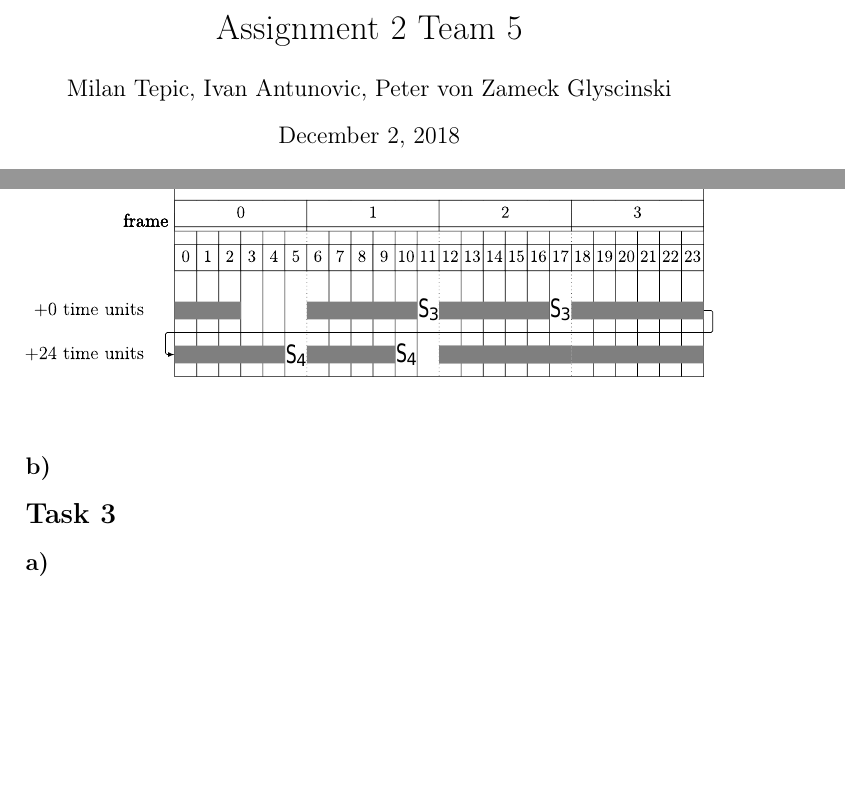
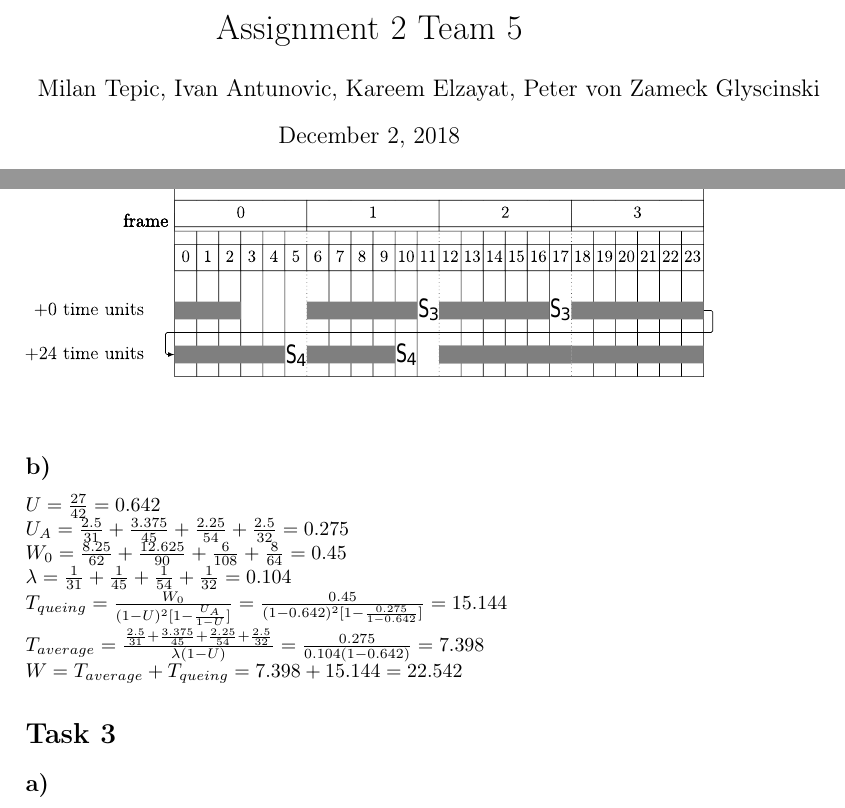
Before and after one commit to Tepic/Real-Time_Concepts_for_Embedded_Systems, a LaTeX problem sheet (Assignment_3/a3.tex): two parts of pages 1 and 3 of 4, joined at a grey line, cut so that both start at the same text, the shorter picture padded with empty space. Compiled offline with pdfLaTeX.

Commit message:
Add task 2 b

```diff
--- a/Assignment_3/a3.tex
+++ b/Assignment_3/a3.tex
@@ -7,7 +7,7 @@
 \usepackage{amssymb}
 \usepackage{graphicx}
 \usepackage{listings}
-\author{Milan Tepic, Ivan Antunovic, Peter von Zameck Glyscinski}
+\author{Milan Tepic, Ivan Antunovic, Kareem Elzayat, Peter von Zameck Glyscinski}
 \title{Assignment 2 Team 5}
 \bibliographystyle{plain}
 
@@ -47,8 +47,21 @@ The resulting timming diagramm to the max-flow solution and also another proof t
 \includegraphics[width=\linewidth]{2a.pdf}
 \label{fig:2a}
 \end{figure}
+
 \subsection*{b)}
-
+$U = \frac{27}{42} = 0.642$
+\newline
+$U_A = \frac{2.5}{31} + \frac{3.375}{45} + \frac{2.25}{54} + \frac{2.5}{32} = 0.275$
+\newline
+$W_0 = \frac{8.25}{62} + \frac{12.625}{90} + \frac{6}{108} + \frac{8}{64} = 0.45$
+\newline
+$\lambda = \frac{1}{31} + \frac{1}{45} + \frac{1}{54} + \frac{1}{32} = 0.104$
+\newline
+$T_{queing} = \frac{W_0}{(1-U)^2[1 - \frac{U_A}{1 - U}]} = \frac{0.45}{(1-0.642)^2[1 - \frac{0.275}{1 - 0.642}]} = 15.144$
+\newline
+$T_{average} = \frac{\frac{2.5}{31} + \frac{3.375}{45} + \frac{2.25}{54} + \frac{2.5}{32}}{\lambda(1 - U)} = \frac{0.275}{0.104(1 - 0.642)} = 7.398$
+\newline
+$W = T_{average} + T_{queing} = 7.398 + 15.144 = 22.542$
 \section*{Task 3}
 \subsection*{a)}
 Check with Utilization bound test:
```
